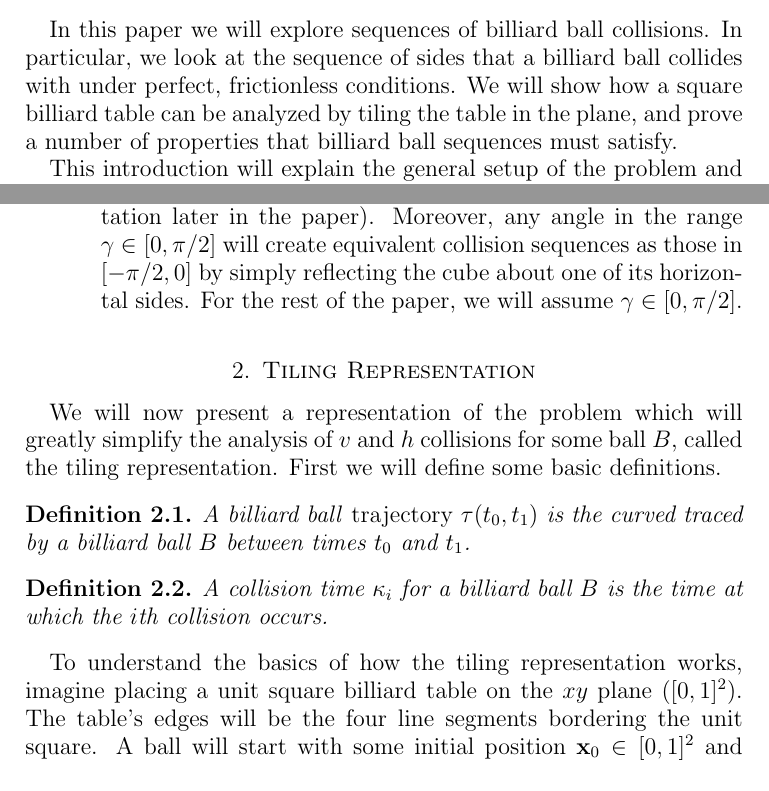
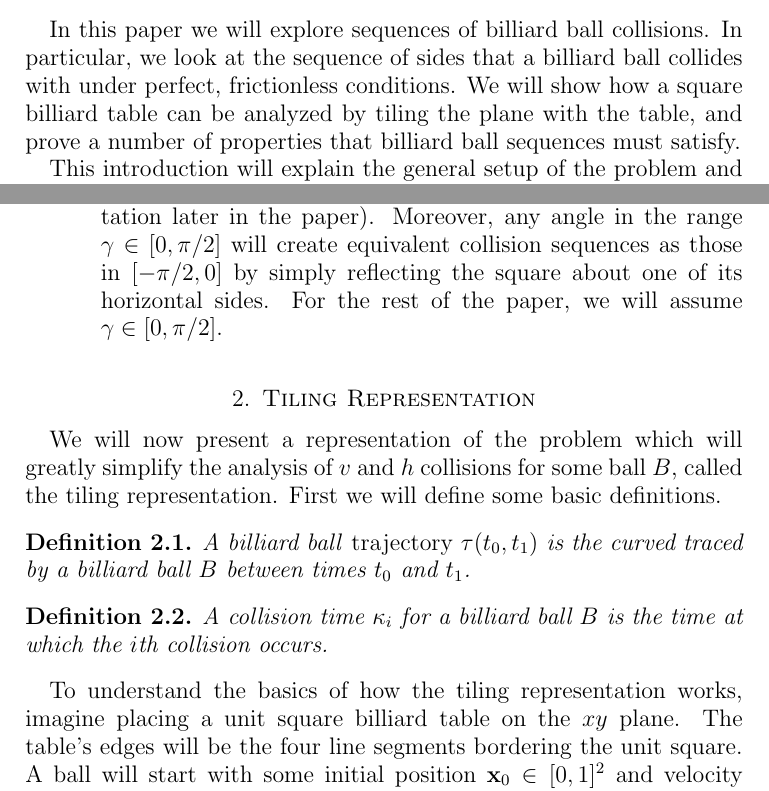
Before and after one commit to spectralflight/billiards, a LaTeX paper (paper/paper.tex, which reads paper/introduction.tex, paper/tiling.tex): two parts of pages 1 and 4 of 17, joined at a grey line, cut so that both start at the same text. Compiled offline with pdfLaTeX.

Commit message:
Applying some of Richard's comments.

```diff
--- a/paper/introduction.tex
+++ b/paper/introduction.tex
@@ -1,4 +1,4 @@
-In this paper we will explore sequences of billiard ball collisions. In particular, we look at the sequence of sides that a billiard ball collides with under perfect, frictionless conditions. We will show how a square billiard table can be analyzed by tiling the table in the plane, and prove a number of properties that billiard ball sequences must satisfy.
+In this paper we will explore sequences of billiard ball collisions. In particular, we look at the sequence of sides that a billiard ball collides with under perfect, frictionless conditions. We will show how a square billiard table can be analyzed by tiling the plane with the table, and prove a number of properties that billiard ball sequences must satisfy.
 
 This introduction will explain the general setup of the problem and will give an example of how the definitions relate to a billiard ball with particular initial conditions.
 
@@ -57,5 +57,5 @@ There are some simplifications that we can make which will make talking about bi
 
 \begin{itemize}
   \item We can change the magnitude of the initial velocity $\bvec{v}_0$ without changing any collision sequences. This is because only the direction of $\bvec{v}_0$ affects the points of collision of the billiard ball with the table. Thus, the only part of the initial velocity that we care about is the velocity's direction. Thus, we can characterize $\bvec{v}_0$ by the angle $\gamma$ that $\bvec{v}_0$ makes with the positive horizontal line (just as in polar coordinates). From now on, we will use $\bvec{v}_0$ and $\gamma$ interchangeably.
-  \item We can constrain the initial velocity's angle to the range $\gamma \in [0, \pi/2]$. This is because any intial velocity in the range $\gamma \in [-\pi/2, \pi/2]$ will create equivalent collision sequences as $\pi + \gamma \in [0, \pi/2]$ (this will be clear once we present the tiling representation later in the paper). Moreover, any angle in the range $\gamma \in [0, \pi/2]$ will create equivalent collision sequences as those in $[-\pi/2, 0]$ by simply reflecting the cube about one of its horizontal sides. For the rest of the paper, we will assume $\gamma \in [0, \pi/2]$.
+  \item We can constrain the initial velocity's angle to the range $\gamma \in [0, \pi/2]$. This is because any intial velocity in the range $\gamma \in [-\pi/2, \pi/2]$ will create equivalent collision sequences as $\pi + \gamma \in [0, \pi/2]$ (this will be clear once we present the tiling representation later in the paper). Moreover, any angle in the range $\gamma \in [0, \pi/2]$ will create equivalent collision sequences as those in $[-\pi/2, 0]$ by simply reflecting the square about one of its horizontal sides. For the rest of the paper, we will assume $\gamma \in [0, \pi/2]$.
 \end{itemize}
--- a/paper/tiling.tex
+++ b/paper/tiling.tex
@@ -8,7 +8,7 @@ We will now present a representation of the problem which will greatly simplify
   A collision time $\kappa_i$ for a billiard ball $B$ is the time at which the $i$th collision occurs.
 \end{definition}
 
-To understand the basics of how the tiling representation works, imagine placing a unit square billiard table on the $xy$ plane ($[0,1]^2$). The table's edges will be the four line segments bordering the unit square. A ball will start with some initial position $\bvec{x}_0 \in [0,1]^2$ and velocity $\bvec{v}_0$. After some time, the ball will collide with an edge $e_0$ of the table at time $\kappa_1$. However, instead of thinking of the trajectory of the ball as being reflected across the line perpendicular to $e_0$ at the point of collision, we will instead reflect the original unit square $s_0$ across the edge $e_0$ to create a new square $s_1$. Now, the trajectory $\tau(\kappa_1, \kappa_2)$ of the ball after the first collision will be traced in the new square $s_1$.
+To understand the basics of how the tiling representation works, imagine placing a unit square billiard table on the $xy$ plane. The table's edges will be the four line segments bordering the unit square. A ball will start with some initial position $\bvec{x}_0 \in [0,1]^2$ and velocity $\bvec{v}_0$. After some time, the ball will collide with an edge $e_0$ of the table at time $\kappa_1$. However, instead of thinking of the trajectory of the ball as being reflected across the line perpendicular to $e_0$ at the point of collision, we will instead reflect the original unit square $s_0$ across the edge $e_0$ to create a new square $s_1$. Now, the trajectory $\tau(\kappa_1, \kappa_2)$ of the ball after the first collision will be traced in the new square $s_1$.
 
 In other words, the trajectory $\tau(0, \kappa_1)$ before the first collision will be confined to the original square $s_0$, and the trajectory$\tau(\kappa_1, \kappa_2)$ after the first collision will be confined to the new reflected square $s_1$. We can continue the process for each new collision. Suppose the ball collides with edge $e_1$ in square $s_1$. Then, we will create a new square $s_2$ which is a reflection of square $s_1$ across the edge $e_1$. The trajectory of the ball $\tau(\kappa_2, \kappa_3)$ after the second collision will be confined to the newest reflected square $s_2$. This process will continue on indefinitely so that the trajectory $\tau(\kappa_j, \kappa_{j+1})$ will be confined to the square $s_j$, where square $s_{j+1}$ is generated by reflecting square $s_{j}$ across the edge $e_{j}$ which is collided with at time $\kappa_j$.
 
```
